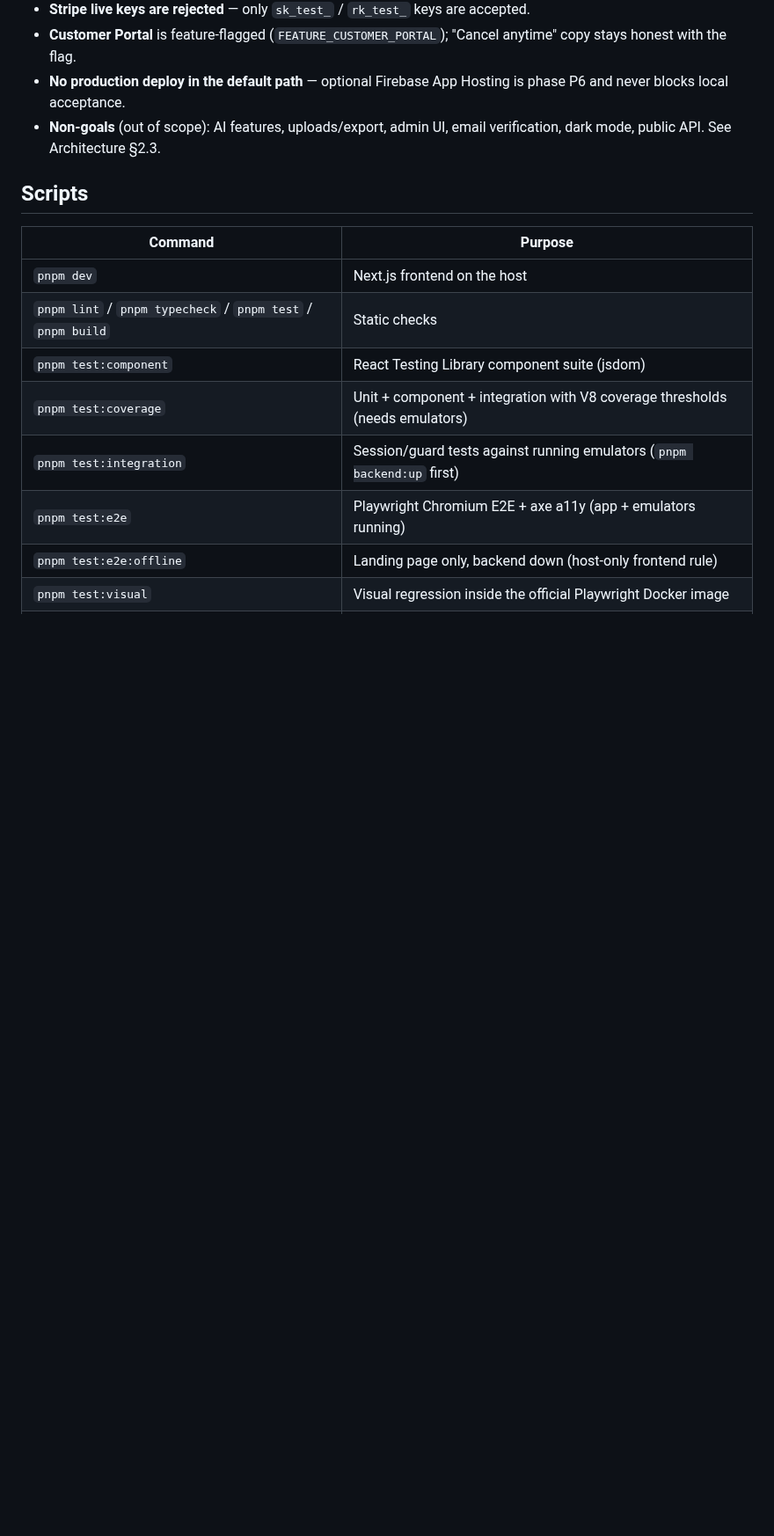
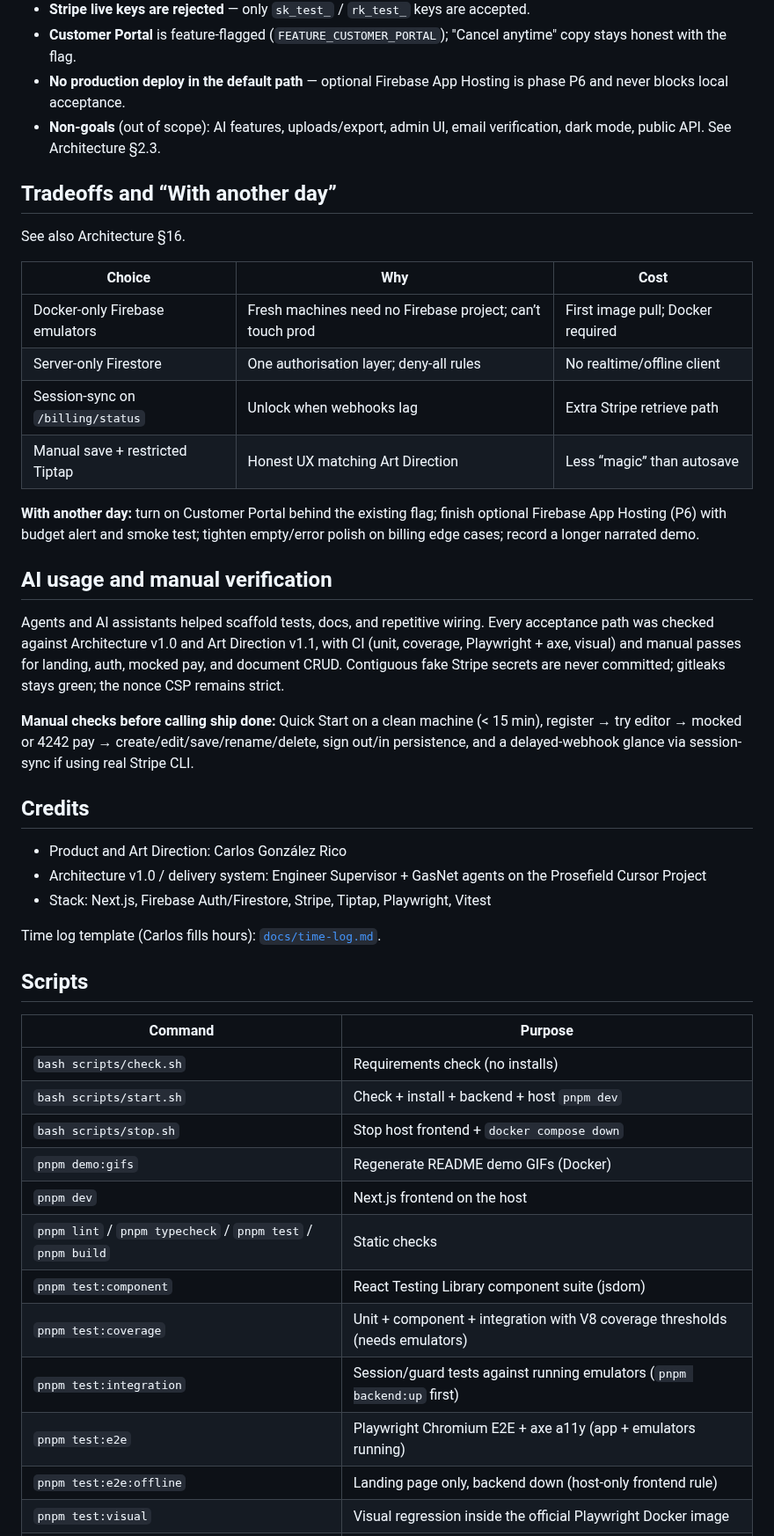
Before and after one commit to gassius/prosefield, a Markdown page: README.md, the part around one of its changes. Shown at 88% size. GitHub-like rendering; blank space fills up the shorter version.

```diff
--- a/README.md
+++ b/README.md
@@ -100,10 +152,41 @@ Playwright acceptance tests mock payment by seeding the Firestore entitlement pr
 - **No production deploy in the default path** — optional Firebase App Hosting is phase P6 and never blocks local acceptance.
 - **Non-goals** (out of scope): AI features, uploads/export, admin UI, email verification, dark mode, public API. See Architecture §2.3.
 
+## Tradeoffs and “With another day”
+
+See also Architecture §16.
+
+| Choice | Why | Cost |
+|---|---|---|
+| Docker-only Firebase emulators | Fresh machines need no Firebase project; can’t touch prod | First image pull; Docker required |
+| Server-only Firestore | One authorisation layer; deny-all rules | No realtime/offline client |
+| Session-sync on `/billing/status` | Unlock when webhooks lag | Extra Stripe retrieve path |
+| Manual save + restricted Tiptap | Honest UX matching Art Direction | Less “magic” than autosave |
+
+**With another day:** turn on Customer Portal behind the existing flag; finish optional Firebase App Hosting (P6) with budget alert and smoke test; tighten empty/error polish on billing edge cases; record a longer narrated demo.
+
+## AI usage and manual verification
+
+Agents and AI assistants helped scaffold tests, docs, and repetitive wiring. Every acceptance path was checked against Architecture v1.0 and Art Direction v1.1, with CI (unit, coverage, Playwright + axe, visual) and manual passes for landing, auth, mocked pay, and document CRUD. Contiguous fake Stripe secrets are never committed; gitleaks stays green; the nonce CSP remains strict.
+
+**Manual checks before calling ship done:** Quick Start on a clean machine (&lt; 15 min), register → try editor → mocked or 4242 pay → create/edit/save/rename/delete, sign out/in persistence, and a delayed-webhook glance via session-sync if using real Stripe CLI.
+
+## Credits
+
+- Product and Art Direction: Carlos González Rico
+- Architecture v1.0 / delivery system: Engineer Supervisor + GasNet agents on the Prosefield Cursor Project
+- Stack: Next.js, Firebase Auth/Firestore, Stripe, Tiptap, Playwright, Vitest
+
+Time log template (Carlos fills hours): [`docs/time-log.md`](docs/time-log.md).
+
 ## Scripts
 
 | Command | Purpose |
 |---|---|
+| `bash scripts/check.sh` | Requirements check (no installs) |
+| `bash scripts/start.sh` | Check + install + backend + host `pnpm dev` |
+| `bash scripts/stop.sh` | Stop host frontend + `docker compose down` |
+| `pnpm demo:gifs` | Regenerate README demo GIFs (Docker) |
 | `pnpm dev` | Next.js frontend on the host |
 | `pnpm lint` / `pnpm typecheck` / `pnpm test` / `pnpm build` | Static checks |
 | `pnpm test:component` | React Testing Library component suite (jsdom) |
```
Also changed, not shown: other parts of README.md (+67 -8 lines), AGENT_SETUP.md (added, +64 -0 lines), docs/time-log.md (added, +15 -0 lines), docs/write-up.md (added, +26 -0 lines), docs/demo/01-landing.gif (added), docs/demo/02-try-register-pay.gif (added), docs/demo/03-document-crud.gif (added), 12 other files.
